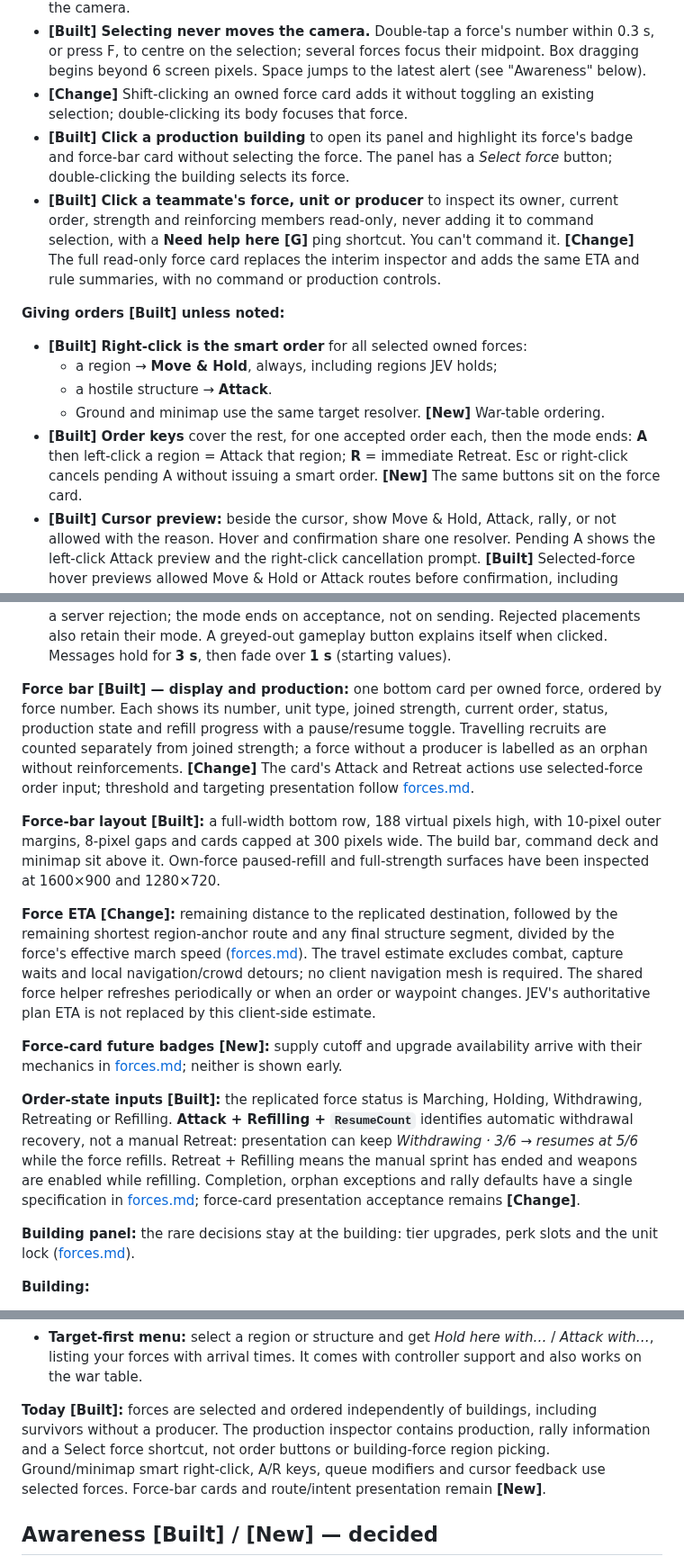
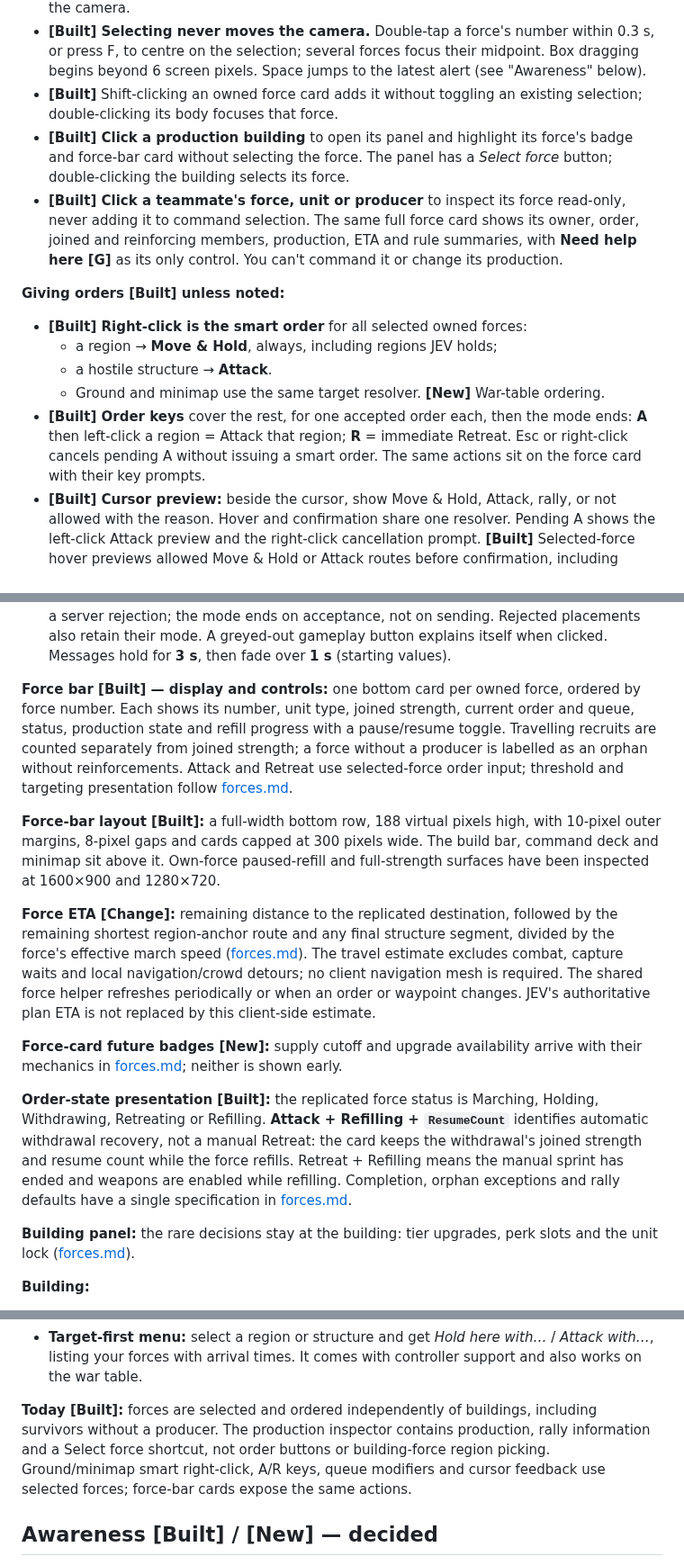
Before and after one commit to weskor/post-frontier, a Markdown page: Docs/Design/ui.md, 3 parts joined by grey strips. Shown at 90% size. Drawn GitHub-style.

Commit message:
Record exercised force-card controls and readonly inspection

```diff
--- a/Docs/Design/ui.md
+++ b/Docs/Design/ui.md
@@ -32,23 +32,23 @@ Research: [input.md](../Research/input.md).
 **Selecting:**
 - **[Built]** Click a force's numbered, owner-coloured map badge or any living unit to select its force. Shift-click adds or removes an owned force; box-select includes badge centres, with Shift adding to the existing selection. Number keys select by force number ([forces.md](forces.md)). **[Built]** Clicking an owned force-bar card selects that force without moving the camera.
 - **[Built] Selecting never moves the camera.** Double-tap a force's number within 0.3 s, or press F, to centre on the selection; several forces focus their midpoint. Box dragging begins beyond 6 screen pixels. Space jumps to the latest alert (see "Awareness" below).
-- **[Change]** Shift-clicking an owned force card adds it without toggling an existing selection; double-clicking its body focuses that force.
+- **[Built]** Shift-clicking an owned force card adds it without toggling an existing selection; double-clicking its body focuses that force.
 - **[Built] Click a production building** to open its panel and highlight its force's badge and force-bar card without selecting the force. The panel has a *Select force* button; double-clicking the building selects its force.
-- **[Built] Click a teammate's force, unit or producer** to inspect its owner, current order, strength and reinforcing members read-only, never adding it to command selection, with a **Need help here [G]** ping shortcut. You can't command it. **[Change]** The full read-only force card replaces the interim inspector and adds the same ETA and rule summaries, with no command or production controls.
+- **[Built] Click a teammate's force, unit or producer** to inspect its force read-only, never adding it to command selection. The same full force card shows its owner, order, joined and reinforcing members, production, ETA and rule summaries, with **Need help here [G]** as its only control. You can't command it or change its production.
 
 **Giving orders [Built] unless noted:**
 - **[Built] Right-click is the smart order** for all selected owned forces:
   - a region → **Move & Hold**, always, including regions JEV holds;
   - a hostile structure → **Attack**.
   - Ground and minimap use the same target resolver. **[New]** War-table ordering.
-- **[Built] Order keys** cover the rest, for one accepted order each, then the mode ends: **A** then left-click a region = Attack that region; **R** = immediate Retreat. Esc or right-click cancels pending A without issuing a smart order. **[New]** The same buttons sit on the force card.
+- **[Built] Order keys** cover the rest, for one accepted order each, then the mode ends: **A** then left-click a region = Attack that region; **R** = immediate Retreat. Esc or right-click cancels pending A without issuing a smart order. The same actions sit on the force card with their key prompts.
 - **[Built] Cursor preview:** beside the cursor, show Move & Hold, Attack, rally, or not allowed with the reason. Hover and confirmation share one resolver. Pending A shows the left-click Attack preview and the right-click cancellation prompt. **[Built]** Selected-force hover previews allowed Move & Hold or Attack routes before confirmation, including pending Attack and queued routes from the preceding endpoint ([forces.md](forces.md)); rejected orders and building rally input show no force-route preview.
 - **[Built] Shift queues** instead of replacing the current order; the limit is specified in [forces.md](forces.md#steering-forces-change--decided).
 - **[Built] Rally input** (owner decision, 2026-10-03): with a production building selected and no forces, right-click a region on ground or minimap to set that building's rally. Rally behaviour lives in [forces.md](forces.md#steering-forces-change--decided).
 - **[Built] No drag-to-order.** Dragging selects forces only.
 - **[Built] Feedback rules:** a rejected order keeps the mode open and says why, including a server rejection; the mode ends on acceptance, not on sending. Rejected placements also retain their mode. A greyed-out gameplay button explains itself when clicked. Messages hold for **3 s**, then fade over **1 s** (starting values).
 
-**Force bar [Built] — display and production:** one bottom card per owned force, ordered by force number. Each shows its number, unit type, joined strength, current order, status, production state and refill progress with a pause/resume toggle. Travelling recruits are counted separately from joined strength; a force without a producer is labelled as an orphan without reinforcements. **[Change]** The card's Attack and Retreat actions use selected-force order input; threshold and targeting presentation follow [forces.md](forces.md).
+**Force bar [Built] — display and controls:** one bottom card per owned force, ordered by force number. Each shows its number, unit type, joined strength, current order and queue, status, production state and refill progress with a pause/resume toggle. Travelling recruits are counted separately from joined strength; a force without a producer is labelled as an orphan without reinforcements. Attack and Retreat use selected-force order input; threshold and targeting presentation follow [forces.md](forces.md).
 
 **Force-bar layout [Built]:** a full-width bottom row, 188 virtual pixels high, with 10-pixel outer margins, 8-pixel gaps and cards capped at 300 pixels wide. The build bar, command deck and minimap sit above it. Own-force paused-refill and full-strength surfaces have been inspected at 1600×900 and 1280×720.
 
@@ -56,7 +56,7 @@ Research: [input.md](../Research/input.md).
 
 **Force-card future badges [New]:** supply cutoff and upgrade availability arrive with their mechanics in [forces.md](forces.md); neither is shown early.
 
-**Order-state inputs [Built]:** the replicated force status is Marching, Holding, Withdrawing, Retreating or Refilling. **Attack + Refilling + `ResumeCount`** identifies automatic withdrawal recovery, not a manual Retreat: presentation can keep *Withdrawing · 3/6 → resumes at 5/6* while the force refills. Retreat + Refilling means the manual sprint has ended and weapons are enabled while refilling. Completion, orphan exceptions and rally defaults have a single specification in [forces.md](forces.md); force-card presentation acceptance remains **[Change]**.
+**Order-state presentation [Built]:** the replicated force status is Marching, Holding, Withdrawing, Retreating or Refilling. **Attack + Refilling + `ResumeCount`** identifies automatic withdrawal recovery, not a manual Retreat: the card keeps the withdrawal's joined strength and resume count while the force refills. Retreat + Refilling means the manual sprint has ended and weapons are enabled while refilling. Completion, orphan exceptions and rally defaults have a single specification in [forces.md](forces.md).
 
 **Building panel:** the rare decisions stay at the building: tier upgrades, perk slots and the unit lock ([forces.md](forces.md)).
 
@@ -73,7 +73,7 @@ Research: [input.md](../Research/input.md).
 - The cursor snaps to regions, structures and badges.
 - **Target-first menu:** select a region or structure and get *Hold here with…* / *Attack with…*, listing your forces with arrival times. It comes with controller support and also works on the war table.
 
-**Today [Built]:** forces are selected and ordered independently of buildings, including survivors without a producer. The production inspector contains production, rally information and a Select force shortcut, not order buttons or building-force region picking. Ground/minimap smart right-click, A/R keys, queue modifiers and cursor feedback use selected forces. Force-bar cards and route/intent presentation remain **[New]**.
+**Today [Built]:** forces are selected and ordered independently of buildings, including survivors without a producer. The production inspector contains production, rally information and a Select force shortcut, not order buttons or building-force region picking. Ground/minimap smart right-click, A/R keys, queue modifiers and cursor feedback use selected forces; force-bar cards expose the same actions.
 
 ## Awareness [Built] / [New] — decided
 
```
Also changed, not shown: Docs/Design/forces.md (+7 -7 lines), Docs/Design/status.md (+2 -2 lines).
